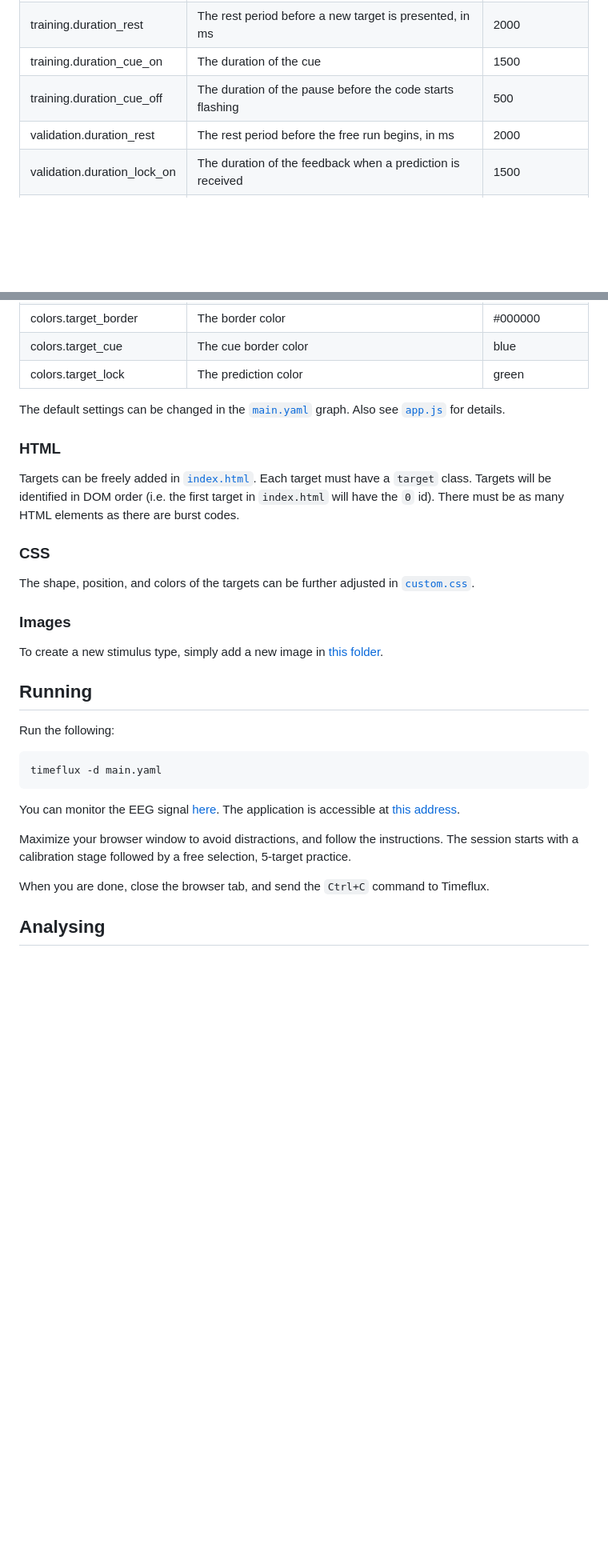
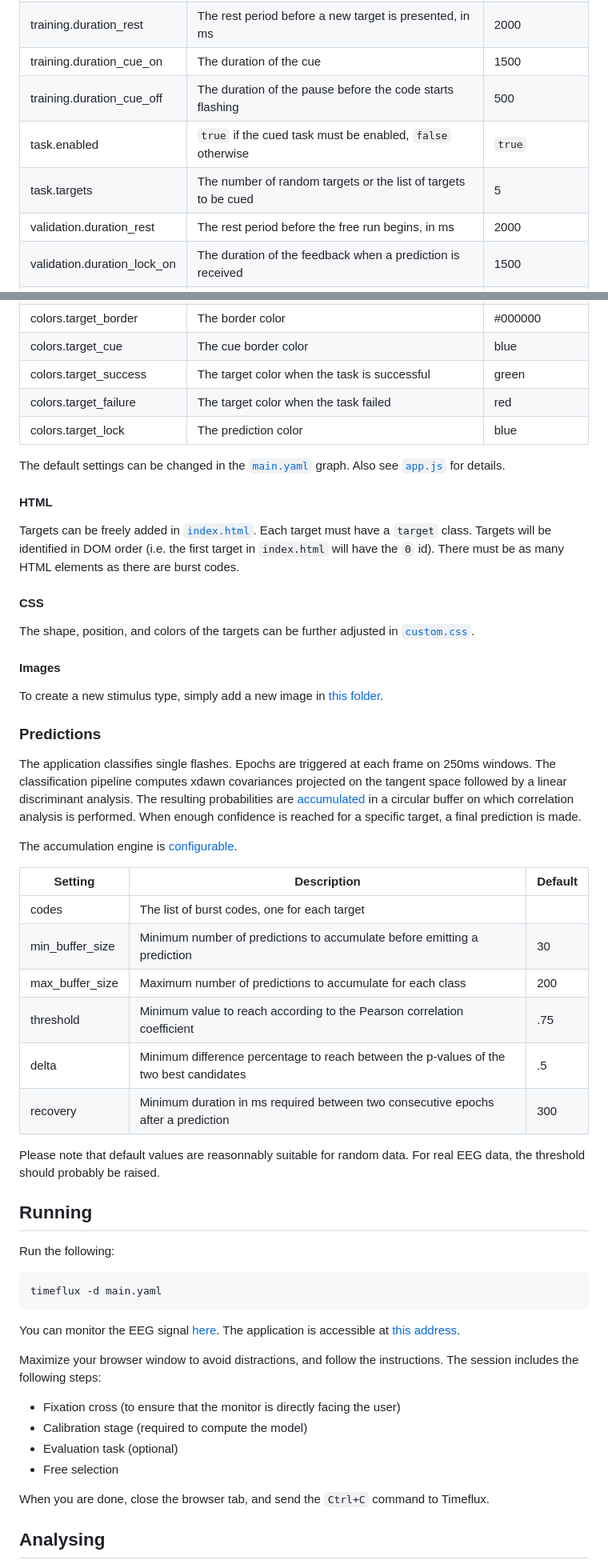
Before and after one commit to timeflux/burst, a Markdown page: README.md, 2 parts joined by grey strips. Shown at 80% size. Drawn GitHub-style; blank space fills up the shorter version.

Commit message:
Update documentation

```diff
--- a/README.md
+++ b/README.md
@@ -63,6 +67,8 @@ The application expects an dictionary of settings.
 | training.duration_rest | The rest period before a new target is presented, in ms | 2000 |
 | training.duration_cue_on | The duration of the cue | 1500 |
 | training.duration_cue_off | The duration of the pause before the code starts flashing | 500 |
+| task.enabled | `true` if the cued task must be enabled, `false` otherwise | `true` |
+| task.targets | The number of random targets or the list of targets to be cued | 5 |
 | validation.duration_rest | The rest period before the free run begins, in ms | 2000 |
 | validation.duration_lock_on | The duration of the feedback when a prediction is received | 1500 |
 | validation.duration_lock_off | The rest period after the feedback | 500 |
@@ -73,21 +79,40 @@ The application expects an dictionary of settings.
 | colors.target_on | The target color during the on-state, if stim.type is 'plain' | #FFFFFF |
 | colors.target_border | The border color | #000000 |
 | colors.target_cue | The cue border color | blue |
-| colors.target_lock | The prediction color | green |
+| colors.target_success | The target color when the task is successful | green |
+| colors.target_failure | The target color when the task failed | red |
+| colors.target_lock | The prediction color | blue |
 
 The default settings can be changed in the [`main.yaml`](https://github.com/timeflux/burst/blob/main/main.yaml) graph. Also see [`app.js`](https://github.com/timeflux/burst/blob/main/www/assets/js/app.js) for details.
 
-### HTML
+#### HTML
 
 Targets can be freely added in [`index.html`](https://github.com/timeflux/burst/blob/main/www/index.html). Each target must have a `target` class. Targets will be identified in DOM order (i.e. the first target in `index.html` will have the `0` id). There must be as many HTML elements as there are burst codes.
 
-### CSS
+#### CSS
 
 The shape, position, and colors of the targets can be further adjusted in [`custom.css`](https://github.com/timeflux/burst/blob/main/www/assets/css/custom.css).
 
-### Images
+#### Images
 
 To create a new stimulus type, simply add a new image in [this folder](https://github.com/timeflux/burst/blob/main/www/assets/img/).
+
+### Predictions
+
+The application classifies single flashes. Epochs are triggered at each frame on 250ms windows. The classification pipeline computes xdawn covariances projected on the tangent space followed by a linear discriminant analysis. The resulting probabilities are [accumulated](https://github.com/timeflux/burst/blob/main/nodes/predict.py) in a circular buffer on which correlation analysis is performed. When enough confidence is reached for a specific target, a final prediction is made.
+
+The accumulation engine is [configurable](https://github.com/timeflux/burst/blob/main/graphs/classification.yaml).
+
+| Setting | Description  | Default |
+|---------|--------------|---------|
+| codes | The list of burst codes, one for each target | |
+| min_buffer_size | Minimum number of predictions to accumulate before emitting a prediction | 30 |
+| max_buffer_size | Maximum number of predictions to accumulate for each class | 200 |
+| threshold | Minimum value to reach according to the Pearson correlation coefficient | .75 |
+| delta | Minimum difference percentage to reach between the p-values of the two best candidates | .5 |
+| recovery | Minimum duration in ms required between two consecutive epochs after a prediction | 300 |
+
+Please note that default values are reasonnably suitable for random data. For real EEG data, the threshold should probably be raised.
 
 ## Running
 
@@ -99,7 +124,13 @@ timeflux -d main.yaml
 
 You can monitor the EEG signal [here](http://localhost:8000/monitor/). The application is accessible at [this address](http://localhost:8000/bvep/).
 
-Maximize your browser window to avoid distractions, and follow the instructions. The session starts with a calibration stage followed by a free selection, 5-target practice.
+
+Maximize your browser window to avoid distractions, and follow the instructions. The session includes the following steps:
+
+- Fixation cross (to ensure that the monitor is directly facing the user)
+- Calibration stage (required to compute the model)
+- Evaluation task (optional)
+- Free selection
 
 When you are done, close the browser tab, and send the `Ctrl+C` command to Timeflux.
 
```
Also changed, not shown: other parts of README.md (+6 -5 lines).
